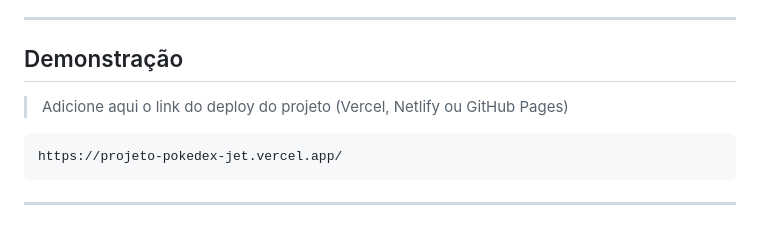
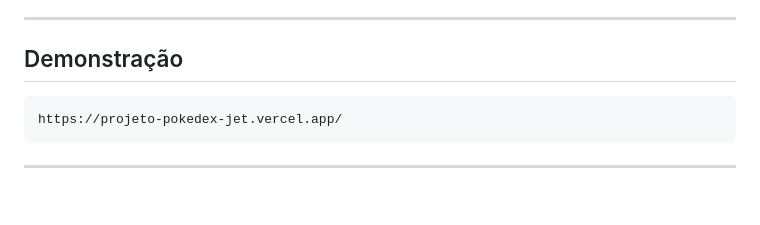
Before and after one commit to Helen4Medeiros/projeto-pokedex, a Markdown page: README.md, the part around the change. GitHub-like rendering; blank space fills up the shorter version.

````diff
--- a/README.md
+++ b/README.md
@@ -7,8 +7,6 @@ O projeto foi inspirado na estrutura de frameworks modernos como o Vue.js, utili
 ---
 
 ## Demonstração
-
-> Adicione aqui o link do deploy do projeto (Vercel, Netlify ou GitHub Pages)
 
 ```bash
 https://projeto-pokedex-jet.vercel.app/
````
